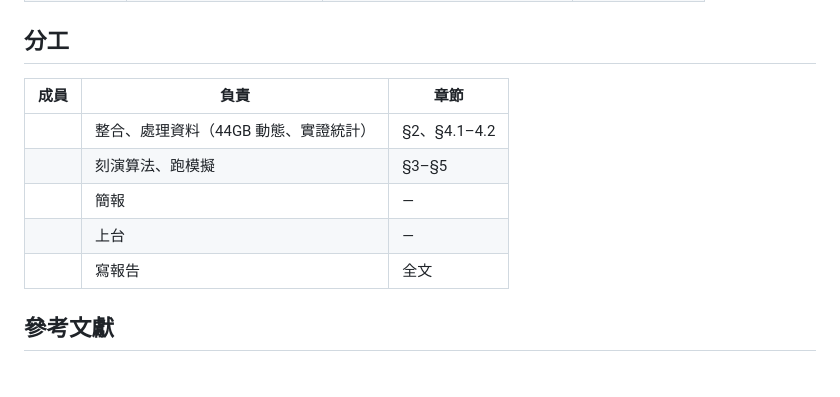
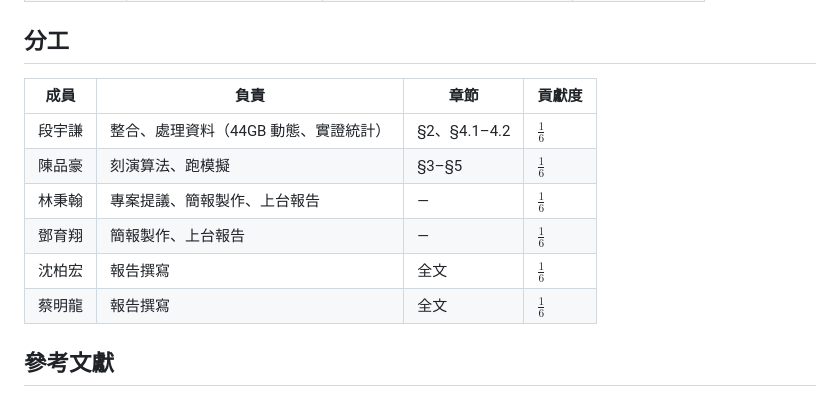
Before and after one commit to CN-Team4/final, a Markdown page: REPORT_zh.md, the part around the change. GitHub-like rendering.

Commit message:
add contribution table for the members

```diff
--- a/REPORT_zh.md
+++ b/REPORT_zh.md
@@ -255,13 +255,15 @@ cd src && bash run_pipeline.sh     # 站點→P^i(t)→實證→實驗→圖→
 | 固定 | cluster | 76 站 | 官方分類 |
 
 ## 分工
-| 成員 | 負責 | 章節 |
-|---|---|---|
-| | 整合、處理資料（44GB 動態、實證統計） | §2、§4.1–4.2 |
-| | 刻演算法、跑模擬 | §3–§5 |
-| | 簡報 | — |
-| | 上台 | — |
-| | 寫報告 | 全文 |
+
+| 成員  | 負責                    | 章節          | 貢獻度           |
+| --- | --------------------- | ----------- | ------------- |
+| 段宇謙 | 整合、處理資料（44GB 動態、實證統計） | §2、§4.1–4.2 | $\frac{1}{6}$ |
+| 陳品豪 | 刻演算法、跑模擬              | §3–§5       | $\frac{1}{6}$ |
+| 林秉翰 | 專案提議、簡報製作、上台報告        | —           | $\frac{1}{6}$ |
+| 鄧育翔 | 簡報製作、上台報告             | —           | $\frac{1}{6}$ |
+| 沈柏宏 | 報告撰寫                  | 全文          | $\frac{1}{6}$ |
+| 蔡明龍 | 報告撰寫                  | 全文          | $\frac{1}{6}$ |
 
 ## 參考文獻
 - OpenStreetMap Contributors (2024). *OpenStreetMap*. <https://www.openstreetmap.org>
```
